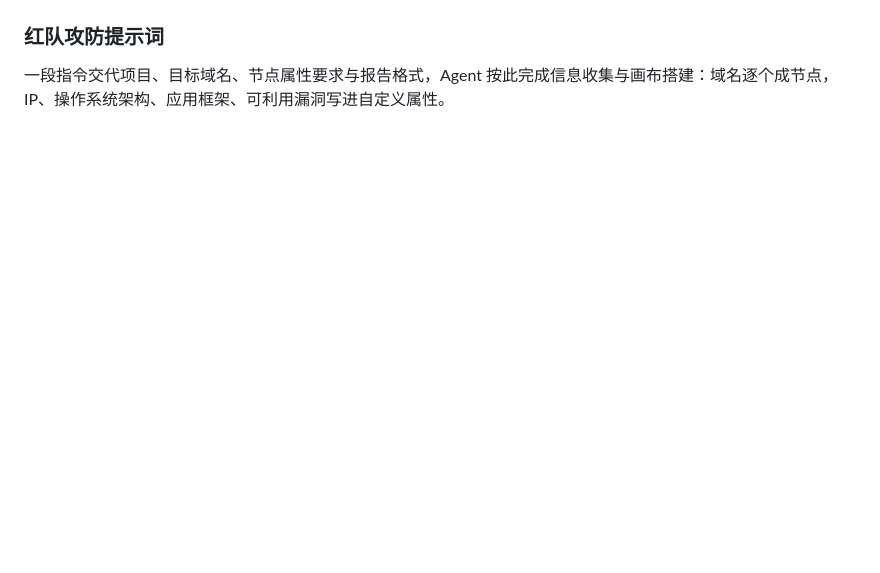
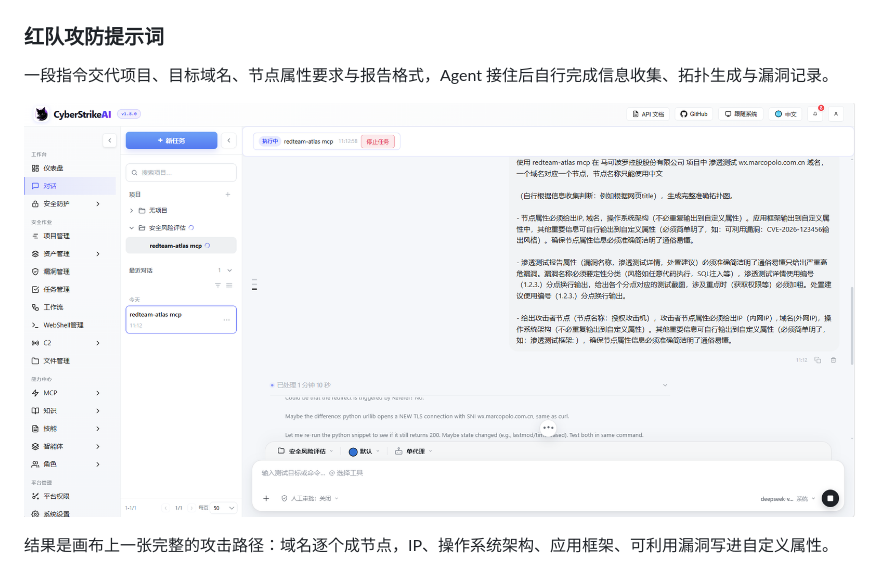
Before and after one commit to 1neptune/redteam-topology-v3, a Markdown page: README.md, the part around the change. Rendered like a GitHub page; pictures changed too: doc/images/红队攻防提示词4.png (added); blank space fills up the shorter version.

Commit message:
docs: README 红队攻防提示词补第 4 张截图
- 新增「在客户端里执行」截图，补上提示词输入与执行这一段
- 调整该节叙述顺序：投喂指令 → 画布结果 → 导出 PNG → 漏洞报告

```diff
--- a/README.md
+++ b/README.md
@@ -46,7 +46,11 @@
 
 ### 红队攻防提示词
 
-一段指令交代项目、目标域名、节点属性要求与报告格式，Agent 按此完成信息收集与画布搭建：域名逐个成节点，IP、操作系统架构、应用框架、可利用漏洞写进自定义属性。
+一段指令交代项目、目标域名、节点属性要求与报告格式，Agent 接住后自行完成信息收集、拓扑生成与漏洞记录。
+
+![红队攻防提示词：在客户端里执行](doc/images/红队攻防提示词4.png)
+
+结果是画布上一张完整的攻击路径：域名逐个成节点，IP、操作系统架构、应用框架、可利用漏洞写进自定义属性。
 
 ![红队攻防提示词：画布结果](doc/images/红队攻防提示词1.png)
 ![红队攻防提示词：导出的 PNG](doc/images/红队攻防提示词2.png)
```
Also changed, not shown: doc/redteam-atlas提示词.md (line endings or trailing spaces).
